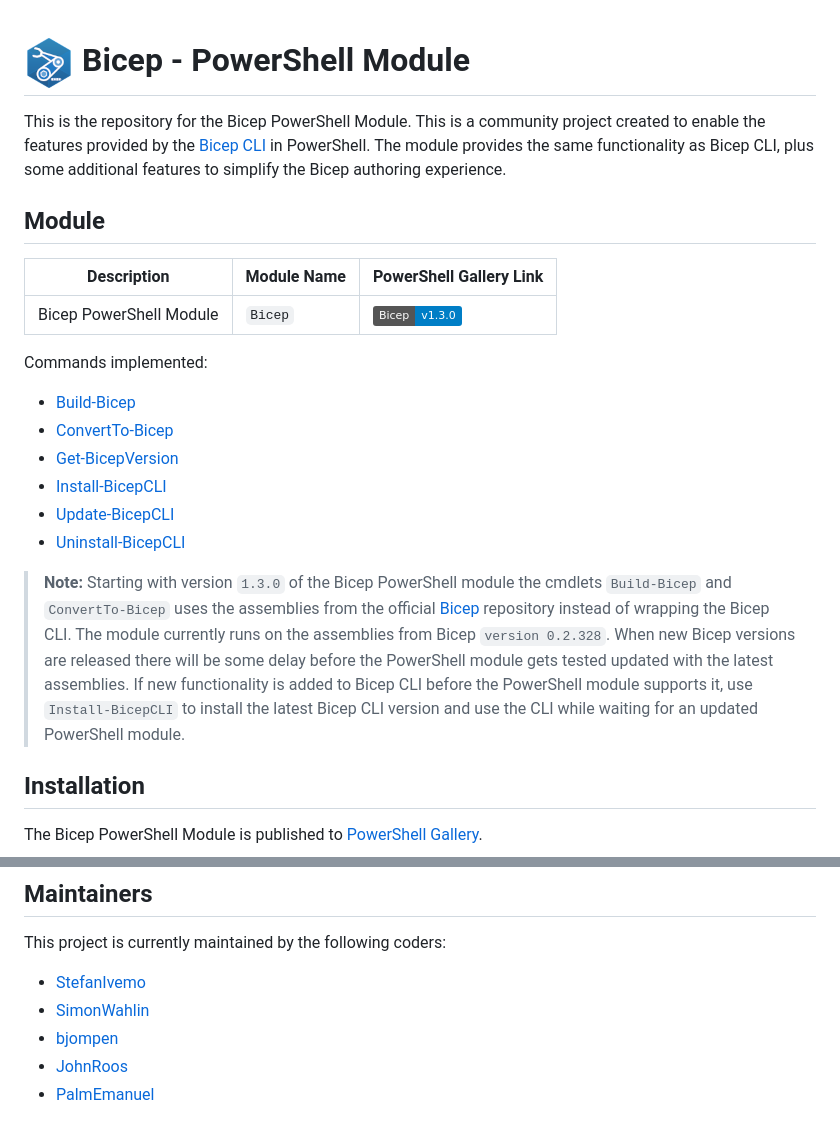
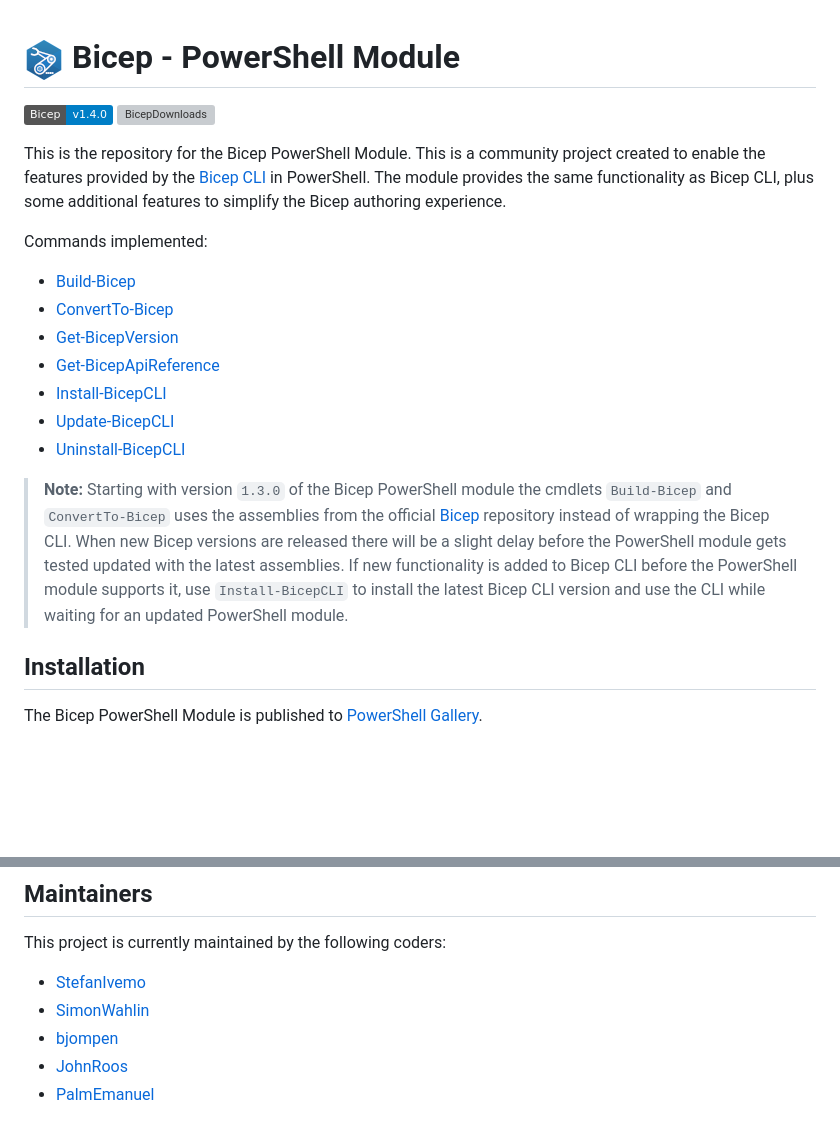
Before and after one commit to PSBicep/PSBicep, a Markdown page: README.md, 2 parts joined by grey strips. Rendered like a GitHub page; pictures changed too: logo/BicePS_40px.png (added); badges without logos; blank space fills up the shorter version; grey boxes are pictures that could not be loaded.

Commit message:
Updated manifest and readme for 1.4.0 release

```diff
--- a/README.md
+++ b/README.md
@@ -1,23 +1,19 @@
 # ![BicepIcon] Bicep - PowerShell Module
+[![Bicep]][BicepGallery] [![BicepDownloads]][BicepGallery]
 
 This is the repository for the Bicep PowerShell Module. This is a community project created to enable the features provided by the [Bicep CLI](https://github.com/Azure/bicep) in PowerShell. The module provides the same functionality as Bicep CLI, plus some additional features to simplify the Bicep authoring experience.
-
-## Module
-
-Description       | Module Name  | PowerShell Gallery Link
------------------ | ------------ | -----------------------
-Bicep PowerShell Module  | `Bicep`         | [![Bicep]][BicepGallery]
 
 Commands implemented:
 
 - [Build-Bicep](./Docs/Help/Build-Bicep.md)
 - [ConvertTo-Bicep](./Docs/Help/ConvertTo-Bicep.md)
 - [Get-BicepVersion](./Docs/Help/Get-BicepVersion.md)
+- [Get-BicepApiReference](./Docs/Help/Get-BicepApiReference.md)
 - [Install-BicepCLI](./Docs/Help/Install-BicepCLI.md)
 - [Update-BicepCLI](./Docs/Help/Update-BicepCLI.md)
 - [Uninstall-BicepCLI](./Docs/Help/Uninstall-BicepCLI.md)
 
->**Note:** Starting with version `1.3.0` of the Bicep PowerShell module the cmdlets `Build-Bicep` and `ConvertTo-Bicep` uses the assemblies from the official [Bicep](https://github.com/Azure/bicep) repository instead of wrapping the Bicep CLI. The module currently runs on the assemblies from Bicep `version 0.2.328`. When new Bicep versions are released there will be some delay before the PowerShell module gets tested updated with the latest assemblies. If new functionality is added to Bicep CLI before the PowerShell module supports it, use `Install-BicepCLI` to install the latest Bicep CLI version and use the CLI while waiting for an updated PowerShell module.
+>**Note:** Starting with version `1.3.0` of the Bicep PowerShell module the cmdlets `Build-Bicep` and `ConvertTo-Bicep` uses the assemblies from the official [Bicep](https://github.com/Azure/bicep) repository instead of wrapping the Bicep CLI. When new Bicep versions are released there will be a slight delay before the PowerShell module gets tested updated with the latest assemblies. If new functionality is added to Bicep CLI before the PowerShell module supports it, use `Install-BicepCLI` to install the latest Bicep CLI version and use the CLI while waiting for an updated PowerShell module.
 
 ## Installation
 
@@ -46,6 +42,7 @@ This project is currently maintained by the following coders:
 - [PalmEmanuel](https://github.com/PalmEmanuel)
 
 <!-- References -->
-[BicepIcon]: logo/BicePS_50px.png
-[Bicep]: https://img.shields.io/badge/Bicep-v1.3.0-blue
+[BicepIcon]: logo/BicePS_40px.png
+[Bicep]: https://img.shields.io/badge/Bicep-v1.4.0-blue
+[BicepDownloads]: https://img.shields.io/powershellgallery/dt/Bicep
 [BicepGallery]: https://www.powershellgallery.com/packages/Bicep/
```
Also changed, not shown: 1 other file.
